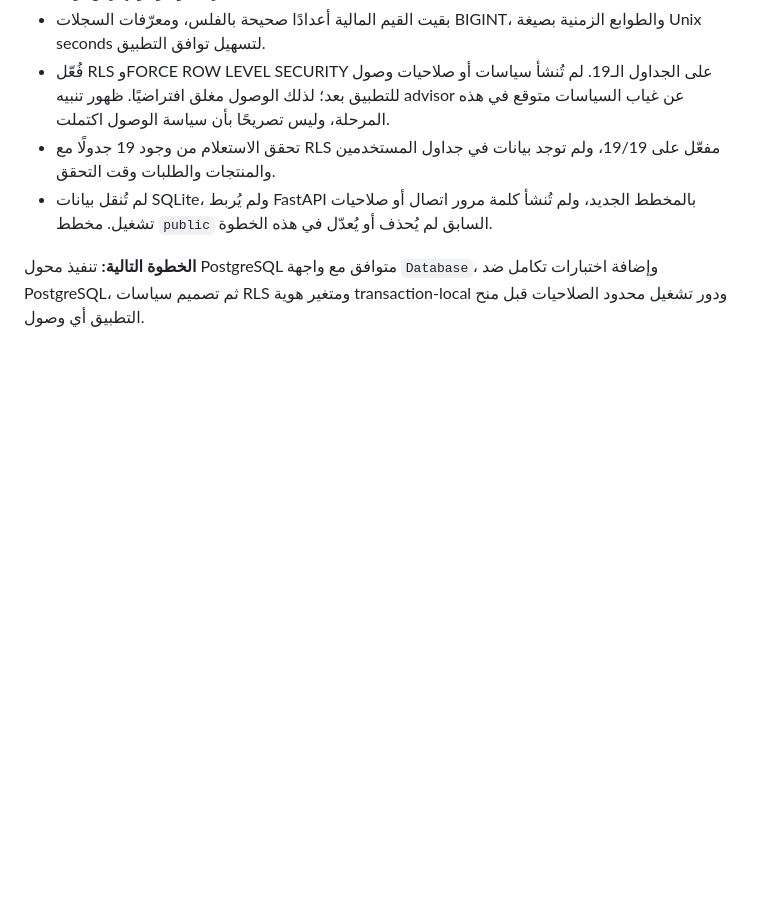
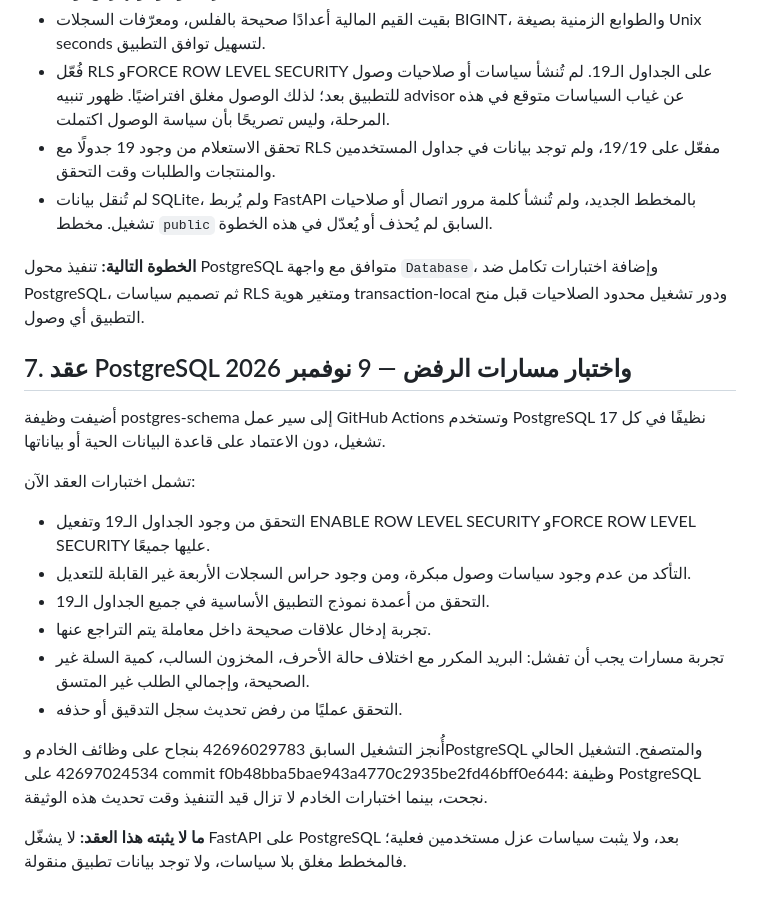
Before and after one commit to mohammadalshlool425-lab/shamaa-store, a Markdown page: docs/SUPABASE_MIGRATION.md, the part around the change. Drawn GitHub-style; blank space fills up the shorter version.

Commit message:
docs(db): record PostgreSQL negative contract coverage

```diff
--- a/docs/SUPABASE_MIGRATION.md
+++ b/docs/SUPABASE_MIGRATION.md
@@ -80,3 +80,19 @@
 - لم تُنقل بيانات SQLite، ولم يُربط FastAPI بالمخطط الجديد، ولم تُنشأ كلمة مرور اتصال أو صلاحيات تشغيل. مخطط `public` السابق لم يُحذف أو يُعدّل في هذه الخطوة.
 
 **الخطوة التالية:** تنفيذ محول PostgreSQL متوافق مع واجهة `Database`، وإضافة اختبارات تكامل ضد PostgreSQL، ثم تصميم سياسات RLS ومتغير هوية transaction-local ودور تشغيل محدود الصلاحيات قبل منح التطبيق أي وصول.
+
+## 7. عقد PostgreSQL واختبار مسارات الرفض — 9 نوفمبر 2026
+
+أضيفت وظيفة postgres-schema إلى سير عمل GitHub Actions وتستخدم PostgreSQL 17 نظيفًا في كل تشغيل، دون الاعتماد على قاعدة البيانات الحية أو بياناتها.
+
+تشمل اختبارات العقد الآن:
+- التحقق من وجود الجداول الـ19 وتفعيل ENABLE ROW LEVEL SECURITY وFORCE ROW LEVEL SECURITY عليها جميعًا.
+- التأكد من عدم وجود سياسات وصول مبكرة، ومن وجود حراس السجلات الأربعة غير القابلة للتعديل.
+- التحقق من أعمدة نموذج التطبيق الأساسية في جميع الجداول الـ19.
+- تجربة إدخال علاقات صحيحة داخل معاملة يتم التراجع عنها.
+- تجربة مسارات يجب أن تفشل: البريد المكرر مع اختلاف حالة الأحرف، المخزون السالب، كمية السلة غير الصحيحة، وإجمالي الطلب غير المتسق.
+- التحقق عمليًا من رفض تحديث سجل التدقيق أو حذفه.
+
+أُنجز التشغيل السابق 42696029783 بنجاح على وظائف الخادم وPostgreSQL والمتصفح. التشغيل الحالي 42697024534 على commit f0b48bba5bae943a4770c2935be2fd46bff0e644: وظيفة PostgreSQL نجحت، بينما اختبارات الخادم لا تزال قيد التنفيذ وقت تحديث هذه الوثيقة.
+
+**ما لا يثبته هذا العقد:** لا يشغّل FastAPI على PostgreSQL بعد، ولا يثبت سياسات عزل مستخدمين فعلية؛ فالمخطط مغلق بلا سياسات، ولا توجد بيانات تطبيق منقولة.
```
